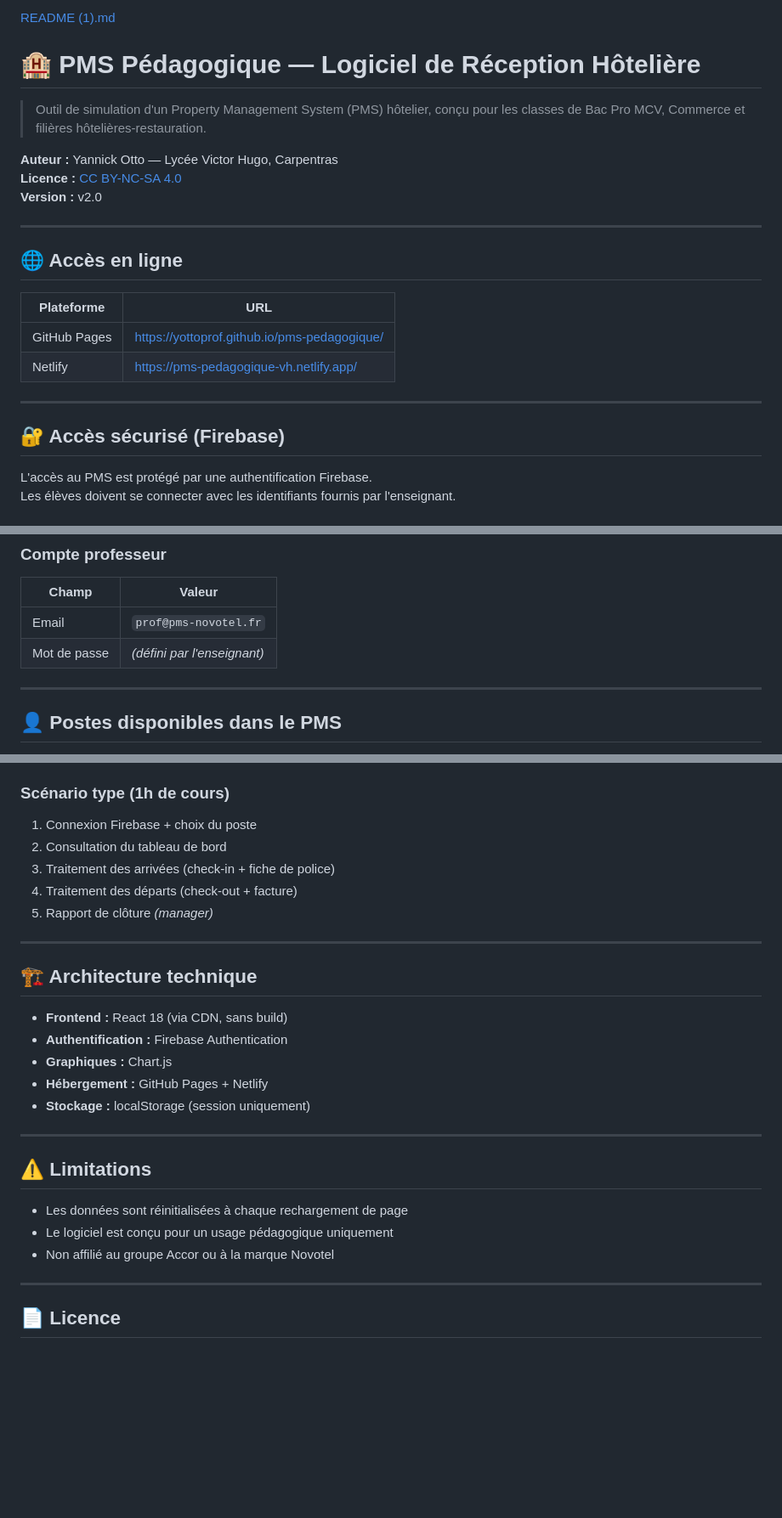
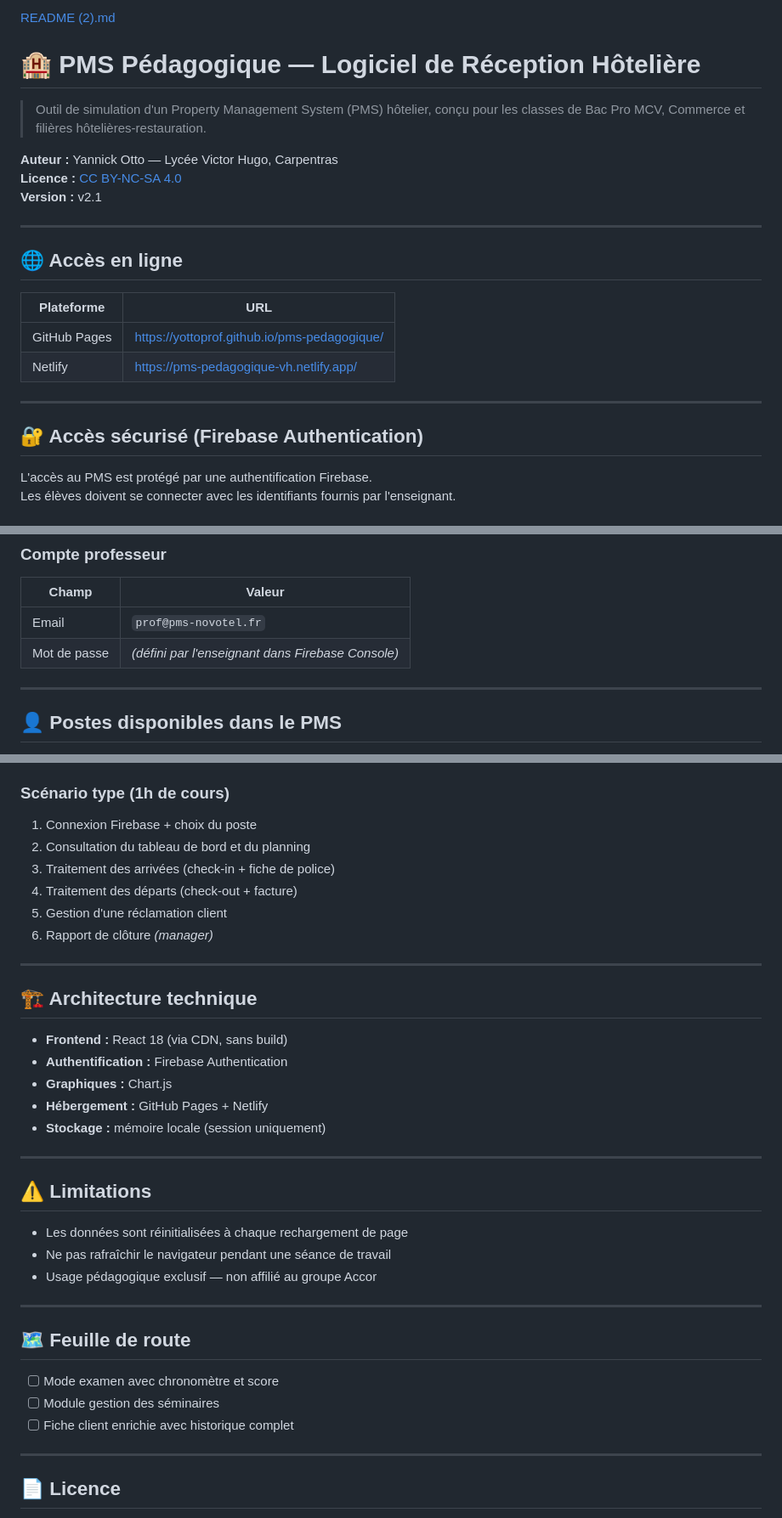
Before and after one commit to yottoprof/pms-pedagogique, a Markdown page: README.md, 3 parts joined by grey strips. Shown at 85% size. GitHub-like rendering; blank space fills up the shorter version.

```diff
--- a/README.md
+++ b/README.md
@@ -1,11 +1,11 @@
-[README (1).md](https://github.com/user-attachments/files/26333668/README.1.md)
+[README (2).md](https://github.com/user-attachments/files/26357876/README.2.md)
 # 🏨 PMS Pédagogique — Logiciel de Réception Hôtelière
 
 > Outil de simulation d'un Property Management System (PMS) hôtelier, conçu pour les classes de Bac Pro MCV, Commerce et filières hôtelières-restauration.
 
 **Auteur :** Yannick Otto — Lycée Victor Hugo, Carpentras
 **Licence :** [CC BY-NC-SA 4.0](https://creativecommons.org/licenses/by-nc-sa/4.0/)
-**Version :** v2.0
+**Version :** v2.1
 
 ---
 
@@ -18,7 +18,7 @@
 
 ---
 
-## 🔐 Accès sécurisé (Firebase)
+## 🔐 Accès sécurisé (Firebase Authentication)
 
 L'accès au PMS est protégé par une authentification Firebase.
 Les élèves doivent se connecter avec les identifiants fournis par l'enseignant.
@@ -33,7 +33,7 @@ Les élèves doivent se connecter avec les identifiants fournis par l'enseignant
 | Champ | Valeur |
 |---|---|
 | Email | `prof@pms-novotel.fr` |
-| Mot de passe | *(défini par l'enseignant)* |
+| Mot de passe | *(défini par l'enseignant dans Firebase Console)* |
 
 ---
 
@@ -121,9 +127,10 @@ Ce logiciel permet aux élèves de :
 ### Scénario type (1h de cours)
 1. Connexion Firebase + choix du poste
-2. Consultation du tableau de bord
+2. Consultation du tableau de bord et du planning
 3. Traitement des arrivées (check-in + fiche de police)
 4. Traitement des départs (check-out + facture)
-5. Rapport de clôture *(manager)*
+5. Gestion d'une réclamation client
+6. Rapport de clôture *(manager)*
 
 ---
 
@@ -133,15 +140,23 @@ Ce logiciel permet aux élèves de :
 - **Authentification :** Firebase Authentication
 - **Graphiques :** Chart.js
 - **Hébergement :** GitHub Pages + Netlify
-- **Stockage :** localStorage (session uniquement)
+- **Stockage :** mémoire locale (session uniquement)
 
 ---
 
 ## ⚠️ Limitations
 
 - Les données sont réinitialisées à chaque rechargement de page
-- Le logiciel est conçu pour un usage pédagogique uniquement
-- Non affilié au groupe Accor ou à la marque Novotel
+- Ne pas rafraîchir le navigateur pendant une séance de travail
+- Usage pédagogique exclusif — non affilié au groupe Accor
+
+---
+
+## 🗺 Feuille de route
+
+- [ ] Mode examen avec chronomètre et score
+- [ ] Module gestion des séminaires
+- [ ] Fiche client enrichie avec historique complet
 
 ---
 
```
Also changed, not shown: other parts of README.md (+22 -16 lines).
